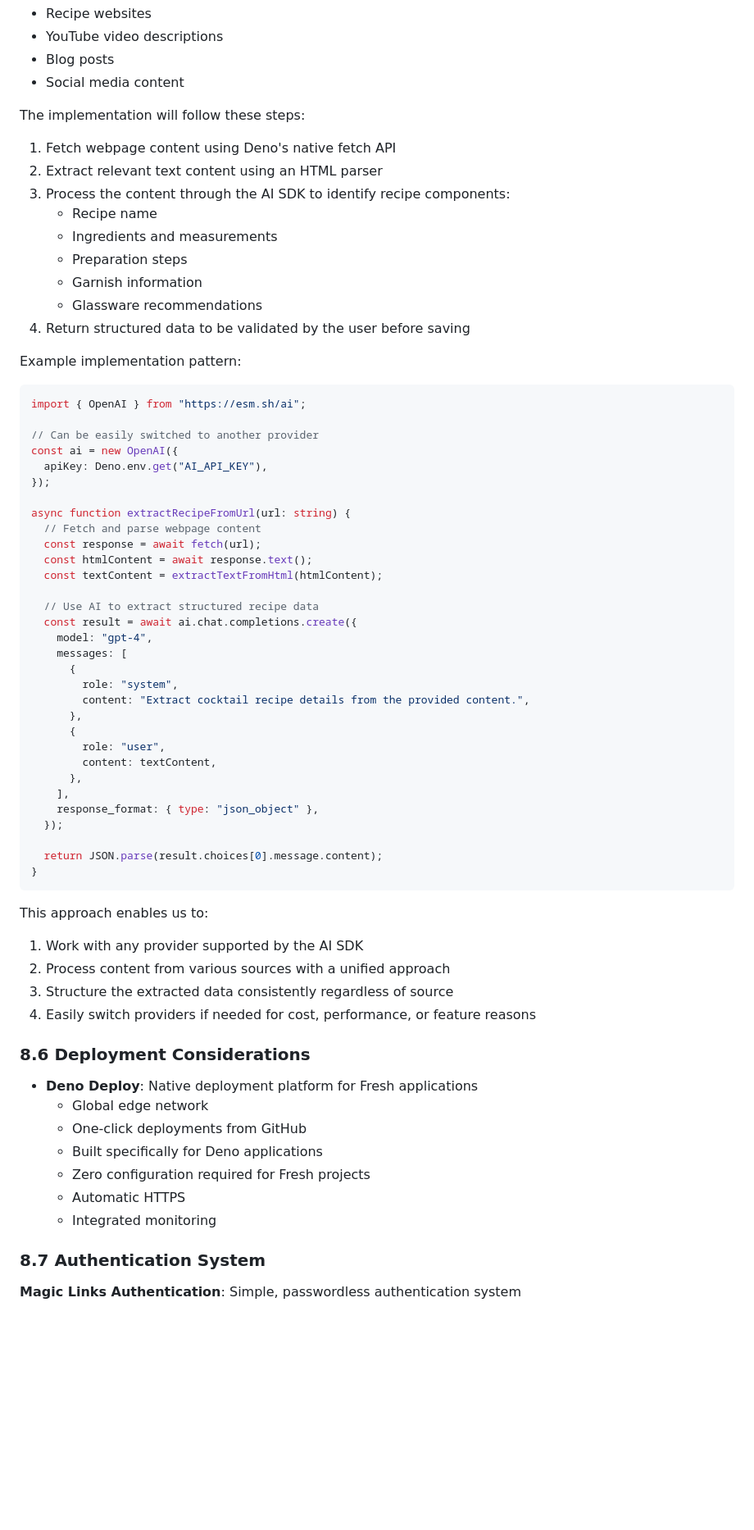
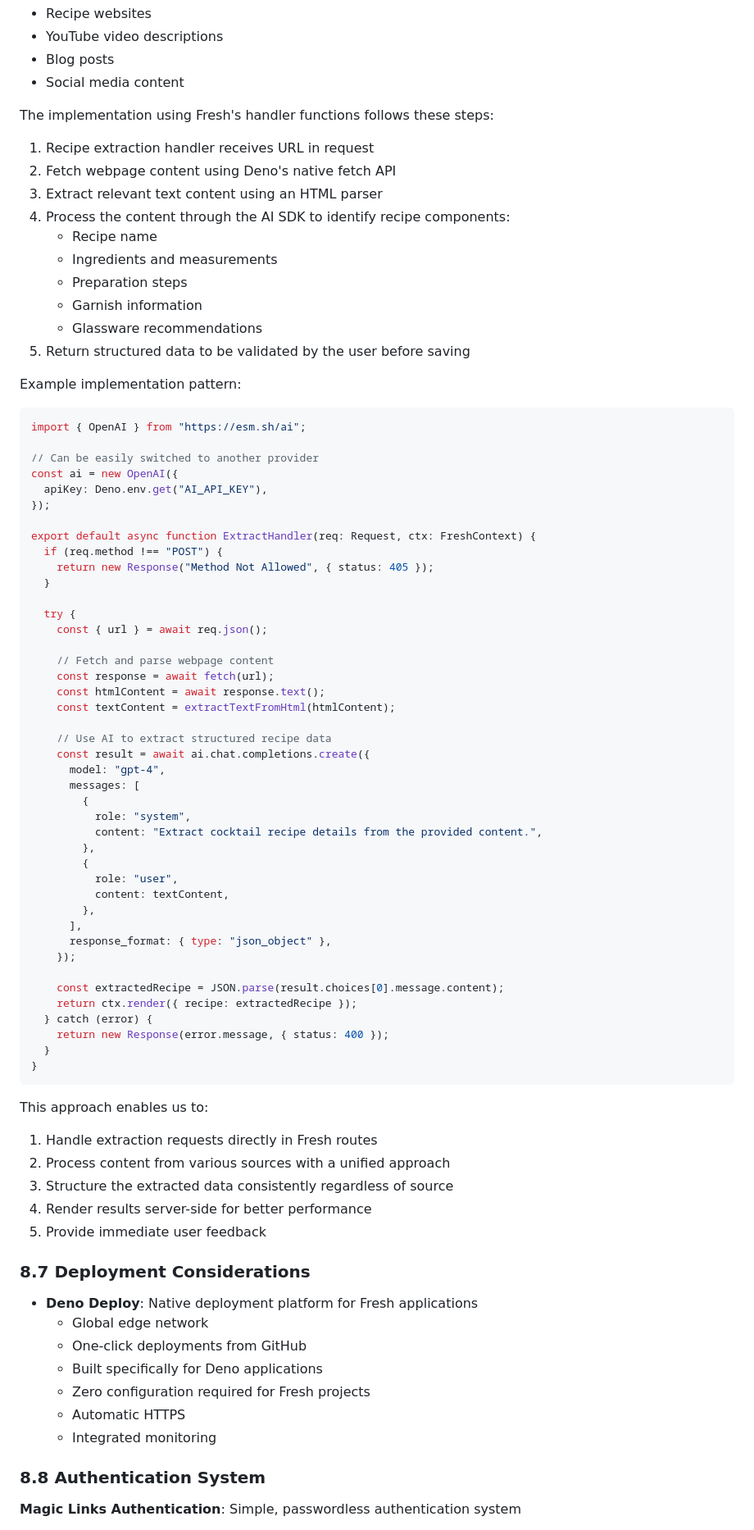
Before and after one commit to amuelli/barsistant, a Markdown page: docs/requirements.md, the part around one of its changes. Shown at 82% size. Rendered like a GitHub page; blank space fills up the shorter version.

````diff
--- a/docs/requirements.md
+++ b/docs/requirements.md
@@ -288,17 +335,18 @@ including:
 - Blog posts
 - Social media content
 
-The implementation will follow these steps:
+The implementation using Fresh's handler functions follows these steps:
 
-1. Fetch webpage content using Deno's native fetch API
-2. Extract relevant text content using an HTML parser
-3. Process the content through the AI SDK to identify recipe components:
+1. Recipe extraction handler receives URL in request
+2. Fetch webpage content using Deno's native fetch API
+3. Extract relevant text content using an HTML parser
+4. Process the content through the AI SDK to identify recipe components:
    - Recipe name
    - Ingredients and measurements
    - Preparation steps
    - Garnish information
    - Glassware recommendations
-4. Return structured data to be validated by the user before saving
+5. Return structured data to be validated by the user before saving
 
 Example implementation pattern:
 
@@ -310,40 +358,52 @@ const ai = new OpenAI({
   apiKey: Deno.env.get("AI_API_KEY"),
 });
 
-async function extractRecipeFromUrl(url: string) {
-  // Fetch and parse webpage content
-  const response = await fetch(url);
-  const htmlContent = await response.text();
-  const textContent = extractTextFromHtml(htmlContent);
+export default async function ExtractHandler(req: Request, ctx: FreshContext) {
+  if (req.method !== "POST") {
+    return new Response("Method Not Allowed", { status: 405 });
+  }
 
-  // Use AI to extract structured recipe data
-  const result = await ai.chat.completions.create({
-    model: "gpt-4",
-    messages: [
-      {
-        role: "system",
-        content: "Extract cocktail recipe details from the provided content.",
-      },
-      {
-        role: "user",
-        content: textContent,
-      },
-    ],
-    response_format: { type: "json_object" },
-  });
+  try {
+    const { url } = await req.json();
 
-  return JSON.parse(result.choices[0].message.content);
+    // Fetch and parse webpage content
+    const response = await fetch(url);
+    const htmlContent = await response.text();
+    const textContent = extractTextFromHtml(htmlContent);
+
+    // Use AI to extract structured recipe data
+    const result = await ai.chat.completions.create({
+      model: "gpt-4",
+      messages: [
+        {
+          role: "system",
+          content: "Extract cocktail recipe details from the provided content.",
+        },
+        {
+          role: "user",
+          content: textContent,
+        },
+      ],
+      response_format: { type: "json_object" },
+    });
+
+    const extractedRecipe = JSON.parse(result.choices[0].message.content);
+    return ctx.render({ recipe: extractedRecipe });
+  } catch (error) {
+    return new Response(error.message, { status: 400 });
+  }
 }
 ```
 
 This approach enables us to:
 
-1. Work with any provider supported by the AI SDK
+1. Handle extraction requests directly in Fresh routes
 2. Process content from various sources with a unified approach
 3. Structure the extracted data consistently regardless of source
-4. Easily switch providers if needed for cost, performance, or feature reasons
+4. Render results server-side for better performance
+5. Provide immediate user feedback
 
-### 8.6 Deployment Considerations
+### 8.7 Deployment Considerations
 
 - **Deno Deploy**: Native deployment platform for Fresh applications
   - Global edge network
@@ -353,7 +413,7 @@ This approach enables us to:
   - Automatic HTTPS
   - Integrated monitoring
 
-### 8.7 Authentication System
+### 8.8 Authentication System
 
 **Magic Links Authentication**: Simple, passwordless authentication system
 
````
Also changed, not shown: other parts of docs/requirements.md (+60 -13 lines), docs/tasks.md (+2 -2 lines).
